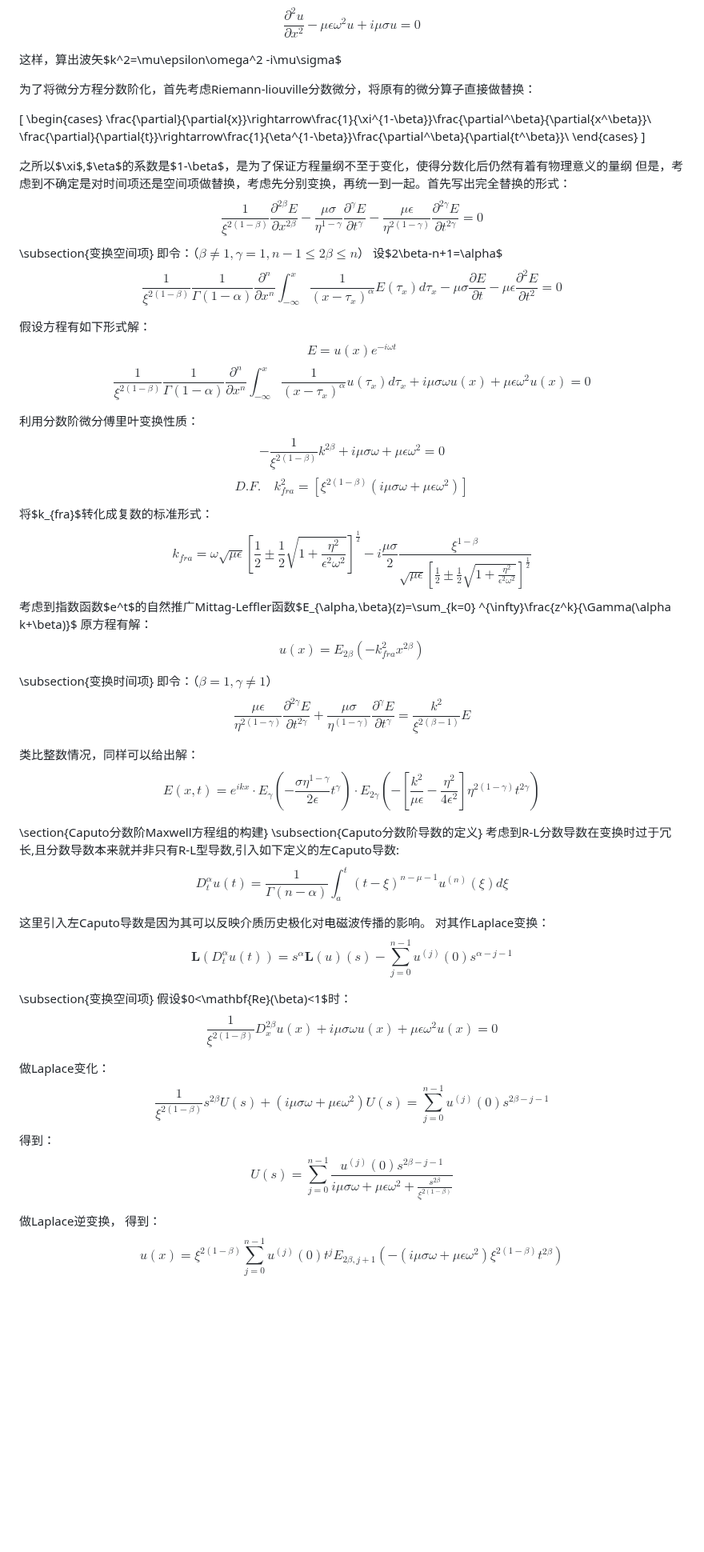
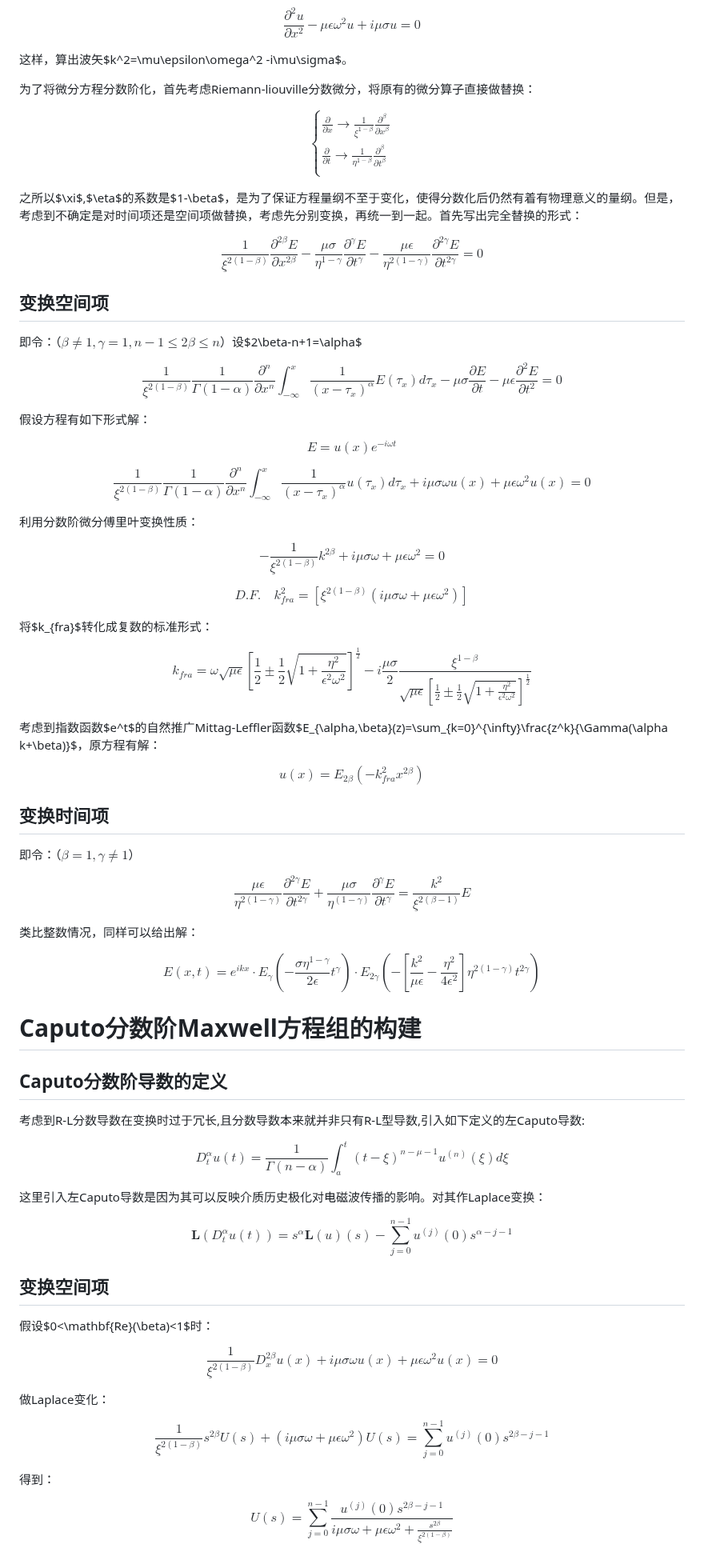
Before and after one commit to XinZCelestian/TianYao-s-physics-world, a Markdown page: content/electronmagnetism/electromagnetic_waves.md, the part around one of its changes. Shown at 80% size. Drawn GitHub-style; blank space fills up the shorter version.

```diff
--- a/content/electronmagnetism/electromagnetic_waves.md
+++ b/content/electronmagnetism/electromagnetic_waves.md
@@ -88,92 +71,84 @@ $$\frac{\partial^2}{\partial x^2}\mathbf{E} + \mu\epsilon \frac{\partial^2}{\par
 $$\frac{\partial^2{u}}{\partial{x^2}}-\mu\epsilon\omega^2 u+i\mu\sigma u=0$$
 
-这样，算出波矢$k^2=\mu\epsilon\omega^2 -i\mu\sigma$
+这样，算出波矢$k^2=\mu\epsilon\omega^2 -i\mu\sigma$。
 
 为了将微分方程分数阶化，首先考虑Riemann-liouville分数微分，将原有的微分算子直接做替换：
 
-\[
+$$
 \begin{cases}
-    \frac{\partial}{\partial{x}}\rightarrow\frac{1}{\xi^{1-\beta}}\frac{\partial^\beta}{\partial{x^\beta}}\\
-    \frac{\partial}{\partial{t}}\rightarrow\frac{1}{\eta^{1-\beta}}\frac{\partial^\beta}{\partial{t^\beta}}\\
+\frac{\partial}{\partial{x}}\rightarrow\frac{1}{\xi^{1-\beta}}\frac{\partial^\beta}{\partial{x^\beta}}\\
+\frac{\partial}{\partial{t}}\rightarrow\frac{1}{\eta^{1-\beta}}\frac{\partial^\beta}{\partial{t^\beta}}\\
 \end{cases}
-\]
+$$
 
-之所以$\xi$,$\eta$的系数是$1-\beta$，是为了保证方程量纲不至于变化，使得分数化后仍然有着有物理意义的量纲
-但是，考虑到不确定是对时间项还是空间项做替换，考虑先分别变换，再统一到一起。首先写出完全替换的形式：
+之所以$\xi$,$\eta$的系数是$1-\beta$，是为了保证方程量纲不至于变化，使得分数化后仍然有着有物理意义的量纲。但是，考虑到不确定是对时间项还是空间项做替换，考虑先分别变换，再统一到一起。首先写出完全替换的形式：
+
 $$\frac{1}{\xi^{2(1-\beta)}}\frac{\partial^{2\beta}E}{\partial{x}^{2\beta}}-\frac{\mu\sigma}{\eta^{1-\gamma}}\frac{\partial^\gamma E}{\partial{t}^\gamma}-\frac{\mu\epsilon}{\eta^{2(1-\gamma)}}\frac{\partial^{2\gamma}E}{\partial{t}^{2\gamma}}=0$$
-\subsection{变换空间项}
-即令：（$\beta \neq 1,\gamma = 1,n-1\leq 2\beta\leq n$）
-设$2\beta-n+1=\alpha$
+
+## 变换空间项
+
+即令：（$\beta \neq 1,\gamma = 1,n-1\leq 2\beta\leq n$）设$2\beta-n+1=\alpha$
+
 $$\frac{1}{\xi^{2(1-\beta)}}  \frac{1}{\Gamma(1-\alpha)}\frac{\partial^{n}}{\partial{x}^{n}}{\int}_{-\infty}^x \frac{1}{(x-\tau_x)^{\alpha}} E(\tau_x)d\tau_x
 -\mu\sigma\frac{\partial E}{\partial{t}}
 -\mu\epsilon\frac{\partial^{2}E}{\partial{t^2}}=0$$
 
 假设方程有如下形式解：
+
 $$E=u(x)e^{-i\omega t}$$
+
 $$\frac{1}{\xi^{2(1-\beta)}}  \frac{1}{\Gamma(1-\alpha)}\frac{\partial^{n}}{\partial{x}^{n}}{\int}_{-\infty}^x \frac{1}{(x-\tau_x)^{\alpha}} u(\tau_x)d\tau_x
 +i\mu\sigma\omega u(x)
 +\mu\epsilon\omega^2 u(x)=0$$
 
 利用分数阶微分傅里叶变换性质：
+
 $$-\frac{1}{\xi^{2(1-\beta)}}k^{2\beta}+i\mu\sigma\omega+\mu\epsilon\omega^2=0$$
+
 $$D.F.\quad k^2_{fra}=[\xi^{2(1-\beta)}(i\mu\sigma\omega+\mu\epsilon\omega^2)]$$
+
 将$k_{fra}$转化成复数的标准形式：
+
 $$k_{fra}=\omega\sqrt{\mu\epsilon}[\frac{1}{2}\pm\frac{1}{2}\sqrt{1+\frac{\eta^2}{\epsilon^2\omega^2}}]^{\frac{1}{2}}
 -i\frac{\mu\sigma}{2}\frac{\xi^{1-\beta}}{\sqrt{\mu\epsilon}[\frac{1}{2}\pm\frac{1}{2}\sqrt{1+\frac{\eta^2}{\epsilon^2\omega^2}}]^{\frac{1}{2}}}$$
-考虑到指数函数$e^t$的自然推广Mittag-Leffler函数$E_{\alpha,\beta}(z)=\sum_{k=0}
-^{\infty}\frac{z^k}{\Gamma(\alpha k+\beta)}$
-原方程有解：
+
+考虑到指数函数$e^t$的自然推广Mittag-Leffler函数$E_{\alpha,\beta}(z)=\sum_{k=0}^{\infty}\frac{z^k}{\Gamma(\alpha k+\beta)}$，原方程有解：
+
 $$u(x)=E_{2\beta}(-k_{fra}^2x^{2\beta})$$
 
+## 变换时间项
 
-\subsection{变换时间项}
 即令：（$\beta=1,\gamma\neq 1$）
-$$\frac{\mu\epsilon}{\eta^{2(1-\gamma)}}\frac{\partial^{2\gamma}E}
-{\partial{t}^{2\gamma}}+\frac{\mu\sigma}{\eta^{(1-\gamma)}}\frac{\partial^{\gamma}E}{\partial{t}^{\gamma}}=\frac{k^2}{\xi^{2(\beta-1)}} E$$
+
+$$\frac{\mu\epsilon}{\eta^{2(1-\gamma)}}\frac{\partial^{2\gamma}E}{\partial{t}^{2\gamma}}+\frac{\mu\sigma}{\eta^{(1-\gamma)}}\frac{\partial^{\gamma}E}{\partial{t}^{\gamma}}=\frac{k^2}{\xi^{2(\beta-1)}} E$$
 
 类比整数情况，同样可以给出解：
-$$E(x,t)=e^{ikx} \cdot E_{\gamma}
-(-\frac{\sigma\eta^{1-\gamma}}{2\epsilon}t^{\gamma})\cdot
-E_{2\gamma}(-[\frac{k^2}{\mu\epsilon}-\frac{\eta^2}{4\epsilon^2}]\eta^{2(1-\gamma)}t^{2\gamma})$$
 
+$$E(x,t)=e^{ikx} \cdot E_{\gamma}(-\frac{\sigma\eta^{1-\gamma}}{2\epsilon}t^{\gamma})\cdot E_{2\gamma}(-[\frac{k^2}{\mu\epsilon}-\frac{\eta^2}{4\epsilon^2}]\eta^{2(1-\gamma)}t^{2\gamma})$$
 
+# Caputo分数阶Maxwell方程组的构建
 
+## Caputo分数阶导数的定义
 
+考虑到R-L分数导数在变换时过于冗长,且分数导数本来就并非只有R-L型导数,引入如下定义的左Caputo导数:
 
+$$D^{\alpha}_{t}u(t)=\frac{1}{\Gamma(n-\alpha)}{\int}_{a}^{t}(t-\xi)^{n-\mu-1}u^{(n)}(\xi)d\xi$$
 
+这里引入左Caputo导数是因为其可以反映介质历史极化对电磁波传播的影响。对其作Laplace变换：
 
+$$\mathbf{L}(D^{\alpha}_{t}u(t))=s^{\alpha}\mathbf{L}(u)(s)-\sum_{j=0}^{n-1}u^{(j)}(0)s^{\alpha-j-1}$$
 
+## 变换空间项
 
+假设$0<\mathbf{Re}(\beta)<1$时：
 
-
-
-
-\section{Caputo分数阶Maxwell方程组的构建}
-\subsection{Caputo分数阶导数的定义}
-考虑到R-L分数导数在变换时过于冗长,且分数导数本来就并非只有R-L型导数,引入如下定义的左Caputo导数:
-$$D^{\alpha}_{t}u(t)=\frac{1}{\Gamma(n-\alpha)}
-{\int}_{a}^{t}(t-\xi)^{n-\mu-1}u^{(n)}(\xi)d\xi$$
-
-这里引入左Caputo导数是因为其可以反映介质历史极化对电磁波传播的影响。
-对其作Laplace变换：
-$$\mathbf{L}(D^{\alpha}_{t}u(t))=s^{\alpha}\mathbf{L}(u)(s)-
-\sum_{j=0}^{n-1}u^{(j)}(0)s^{\alpha-j-1}$$
-
-\subsection{变换空间项}
-假设$0<\mathbf{Re}(\beta)<1$时：
-$$\frac{1}{\xi^{2(1-\beta)}}  D^{2\beta}_{x}u(x)
-+i\mu\sigma \omega u(x)
-+\mu\epsilon\omega^2 u(x)=0$$
+$$\frac{1}{\xi^{2(1-\beta)}}  D^{2\beta}_{x}u(x)+i\mu\sigma \omega u(x)+\mu\epsilon\omega^2 u(x)=0$$
 
 做Laplace变化：
-$$\frac{1}{\xi^{2(1-\beta)}}s^{2\beta}U(s)+(i\mu\sigma\omega+\mu\epsilon\omega^2)U(s)
-=\sum_{j=0}^{n-1}u^{(j)}(0)s^{2\beta-j-1}$$
+
+$$\frac{1}{\xi^{2(1-\beta)}}s^{2\beta}U(s)+(i\mu\sigma\omega+\mu\epsilon\omega^2)U(s)=\sum_{j=0}^{n-1}u^{(j)}(0)s^{2\beta-j-1}$$
+
 得到：
-$$U(s)=\sum_{j=0}^{n-1}
-\frac{u^{(j)}(0)s^{2\beta-j-1}}
-{i\mu\sigma\omega+\mu\epsilon\omega^2+\frac{s^{2\beta}}{\xi^{2(1-\beta)}}}$$
 
-做Laplace逆变换，
-得到：
-$$u(x)= \xi^{2(1-\beta)}\sum_{j=0}^{n-1} u^{(j)}(0) t^j E_{2\beta,j+1}\left(-(i\mu\sigma\omega+\mu\epsilon\omega^2)\xi^{2(1-\beta)}t^{2\beta}\right) $$
+$$U(s)=\sum_{j=0}^{n-1}\frac{u^{(j)}(0)s^{2\beta-j-1}}{i\mu\sigma\omega+\mu\epsilon\omega^2+\frac{s^{2\beta}}{\xi^{2(1-\beta)}}}$$
 
```
Also changed, not shown: other parts of content/electronmagnetism/electromagnetic_waves.md (+85 -131 lines).
